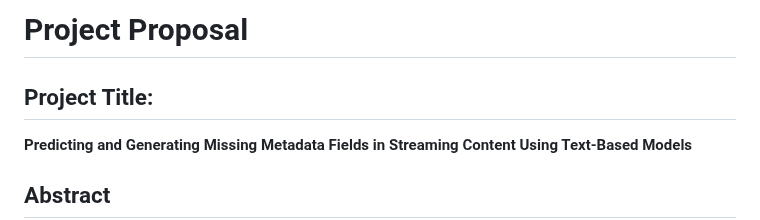
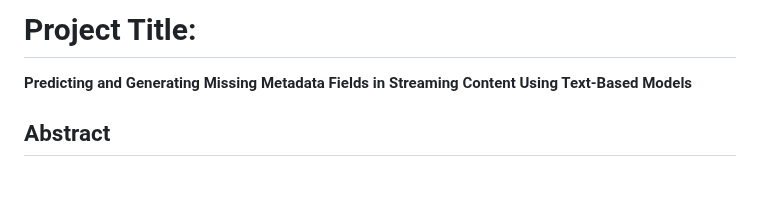
Before and after one commit to BILGI-IE-423/ie423-2024-2025-termproject-team-muffin, a Markdown page: README.md, the part around the change. Drawn GitHub-style; blank space fills up the shorter version.

```diff
--- a/README.md
+++ b/README.md
@@ -1,6 +1,4 @@
-#  Project Proposal
-
-##  Project Title:
+#  Project Title:
 **Predicting and Generating Missing Metadata Fields in Streaming Content Using Text-Based Models**
 
 ##  Abstract
```
